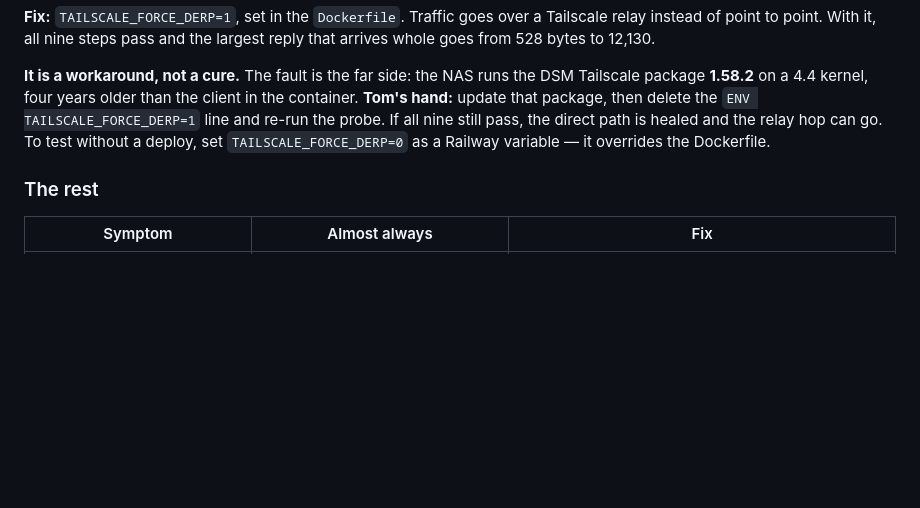
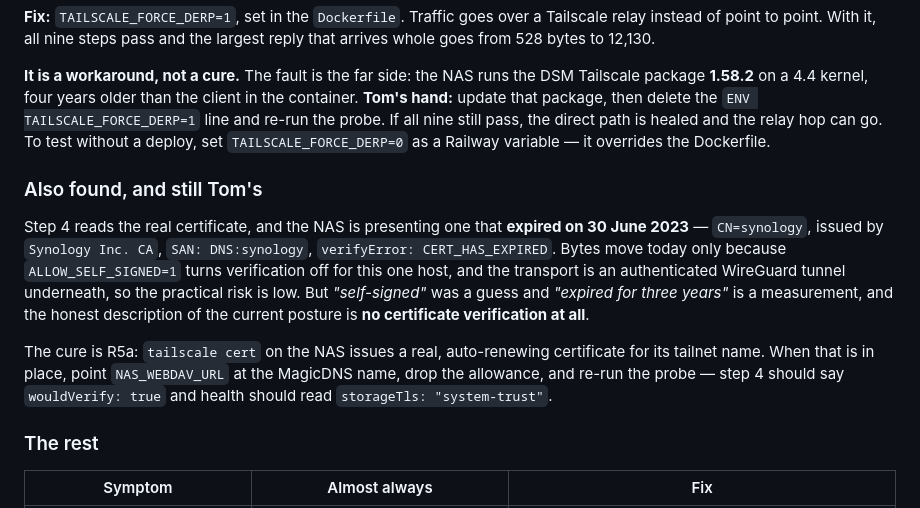
Before and after one commit to tandresiii/e360-showrunner, a Markdown page: WIRING_DAY.md, the part around the change. GitHub-like rendering; blank space fills up the shorter version.

Commit message:
The NAS certificate expired three years ago
Step 4 reads the real certificate, and it says so: CN=synology, issued
by Synology Inc. CA, SAN DNS:synology, expired 30 June 2023,
verifyError CERT_HAS_EXPIRED.

Bytes move today only because ALLOW_SELF_SIGNED turns verification off
for this one host, over a WireGuard tunnel, so the practical risk is
low. Recording it anyway: 'self-signed' was a guess and 'expired for
three years' is a measurement, and the honest description of the current
posture is no certificate verification at all. The cure is R5a
(`tailscale cert`), and the probe will confirm it landed — step 4
flipping to wouldVerify: true.

Co-Authored-By: Claude Fable 5 <noreply@anthropic.com>

```diff
--- a/WIRING_DAY.md
+++ b/WIRING_DAY.md
@@ -658,6 +658,22 @@ client in the container. **Tom's hand:** update that package, then delete the
 the direct path is healed and the relay hop can go. To test without a deploy,
 set `TAILSCALE_FORCE_DERP=0` as a Railway variable — it overrides the Dockerfile.
 
+### Also found, and still Tom's
+
+Step 4 reads the real certificate, and the NAS is presenting one that
+**expired on 30 June 2023** — `CN=synology`, issued by `Synology Inc. CA`,
+`SAN: DNS:synology`, `verifyError: CERT_HAS_EXPIRED`. Bytes move today only
+because `ALLOW_SELF_SIGNED=1` turns verification off for this one host, and the
+transport is an authenticated WireGuard tunnel underneath, so the practical risk
+is low. But *"self-signed"* was a guess and *"expired for three years"* is a
+measurement, and the honest description of the current posture is **no
+certificate verification at all**.
+
+The cure is R5a: `tailscale cert` on the NAS issues a real, auto-renewing
+certificate for its tailnet name. When that is in place, point `NAS_WEBDAV_URL`
+at the MagicDNS name, drop the allowance, and re-run the probe — step 4 should
+say `wouldVerify: true` and health should read `storageTls: "system-trust"`.
+
 ### The rest
 
 | Symptom | Almost always | Fix |
```
